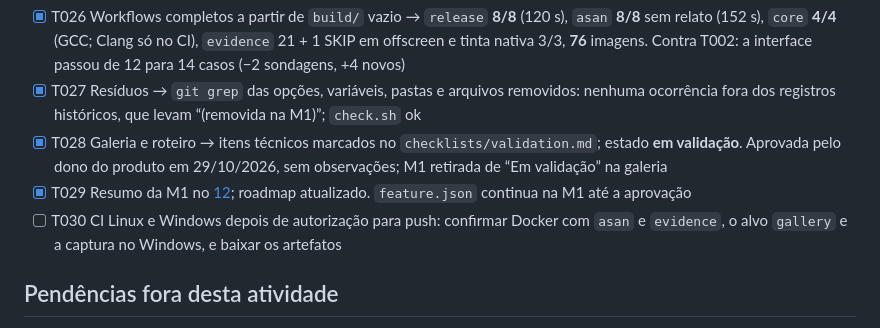
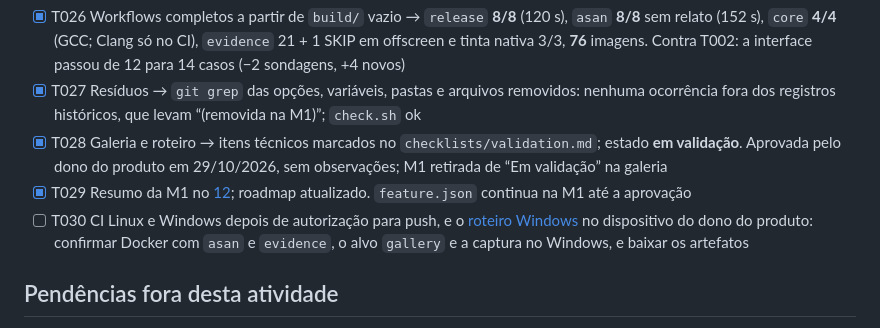
Before and after one commit to plajiw/more-than-a-note, a Markdown page: specs/001-m1-cleanup-and-validation/tasks.md, the part around the change. Drawn GitHub-style.

```diff
--- a/specs/001-m1-cleanup-and-validation/tasks.md
+++ b/specs/001-m1-cleanup-and-validation/tasks.md
@@ -70,7 +70,7 @@ Ambiente de verificação, salvo indicação: elementary OS 8.1, Wayland, Qt 6.8
 - [x] T027 Resíduos → `git grep` das opções, variáveis, pastas e arquivos removidos: nenhuma ocorrência fora dos registros históricos, que levam “(removida na M1)”; `check.sh` ok
 - [x] T028 Galeria e roteiro → itens técnicos marcados no `checklists/validation.md`; estado **em validação**. Aprovada pelo dono do produto em 29/10/2026, sem observações; M1 retirada de “Em validação” na galeria
 - [x] T029 Resumo da M1 no [12](../../docs/12-registro-de-implementacao.md); roadmap atualizado. `feature.json` continua na M1 até a aprovação
-- [ ] T030 CI Linux e Windows depois de autorização para push: confirmar Docker com `asan` e `evidence`, o alvo `gallery` e a captura no Windows, e baixar os artefatos
+- [ ] T030 CI Linux e Windows depois de autorização para push, e o [roteiro Windows](checklists/validation.md#roteiro-windows-t030t031) no dispositivo do dono do produto: confirmar Docker com `asan` e `evidence`, o alvo `gallery` e a captura no Windows, e baixar os artefatos
 
 ## Pendências fora desta atividade
 
```
Also changed, not shown: specs/ROADMAP.md (+2 -2 lines), 1 other file.
